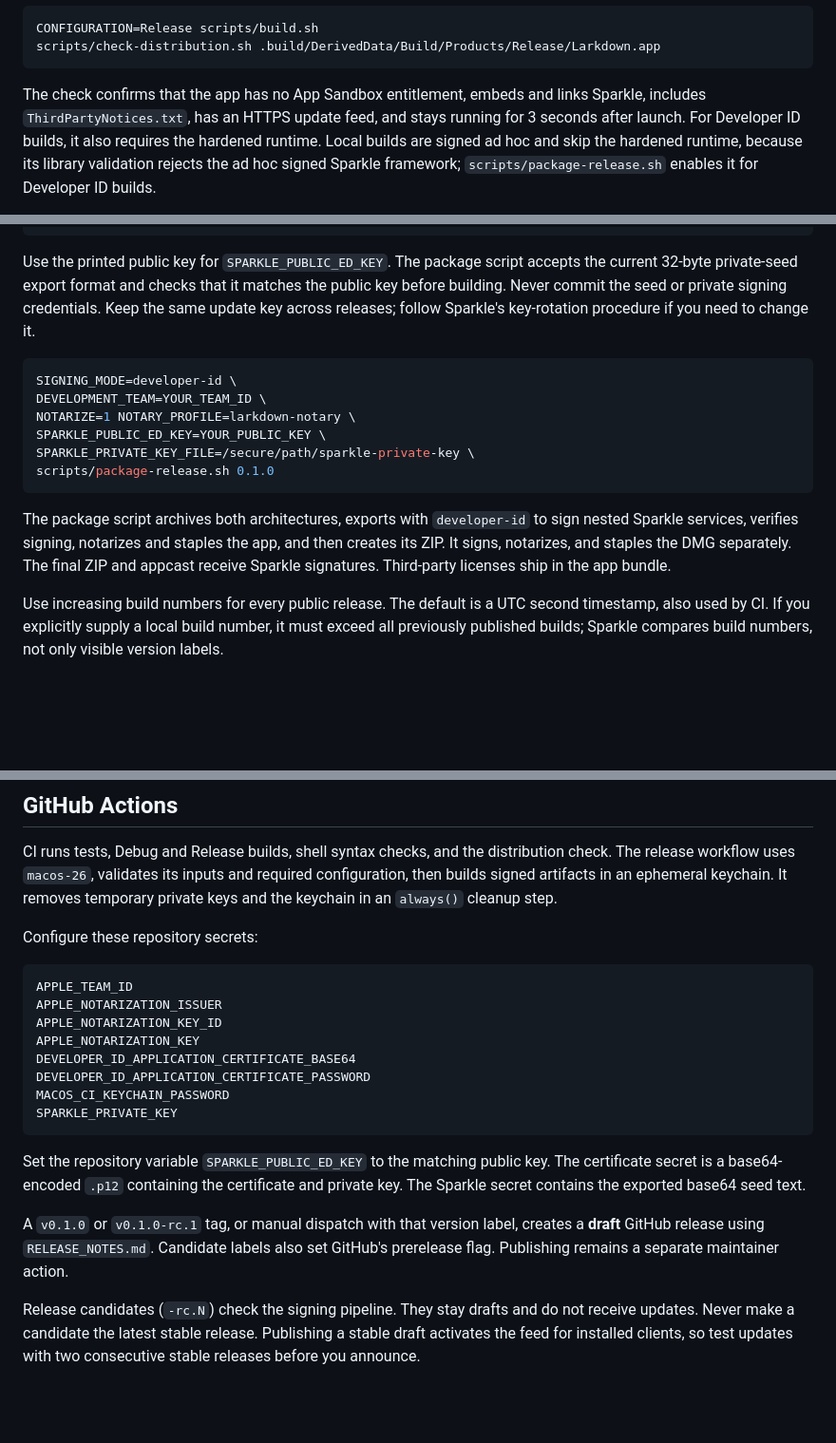
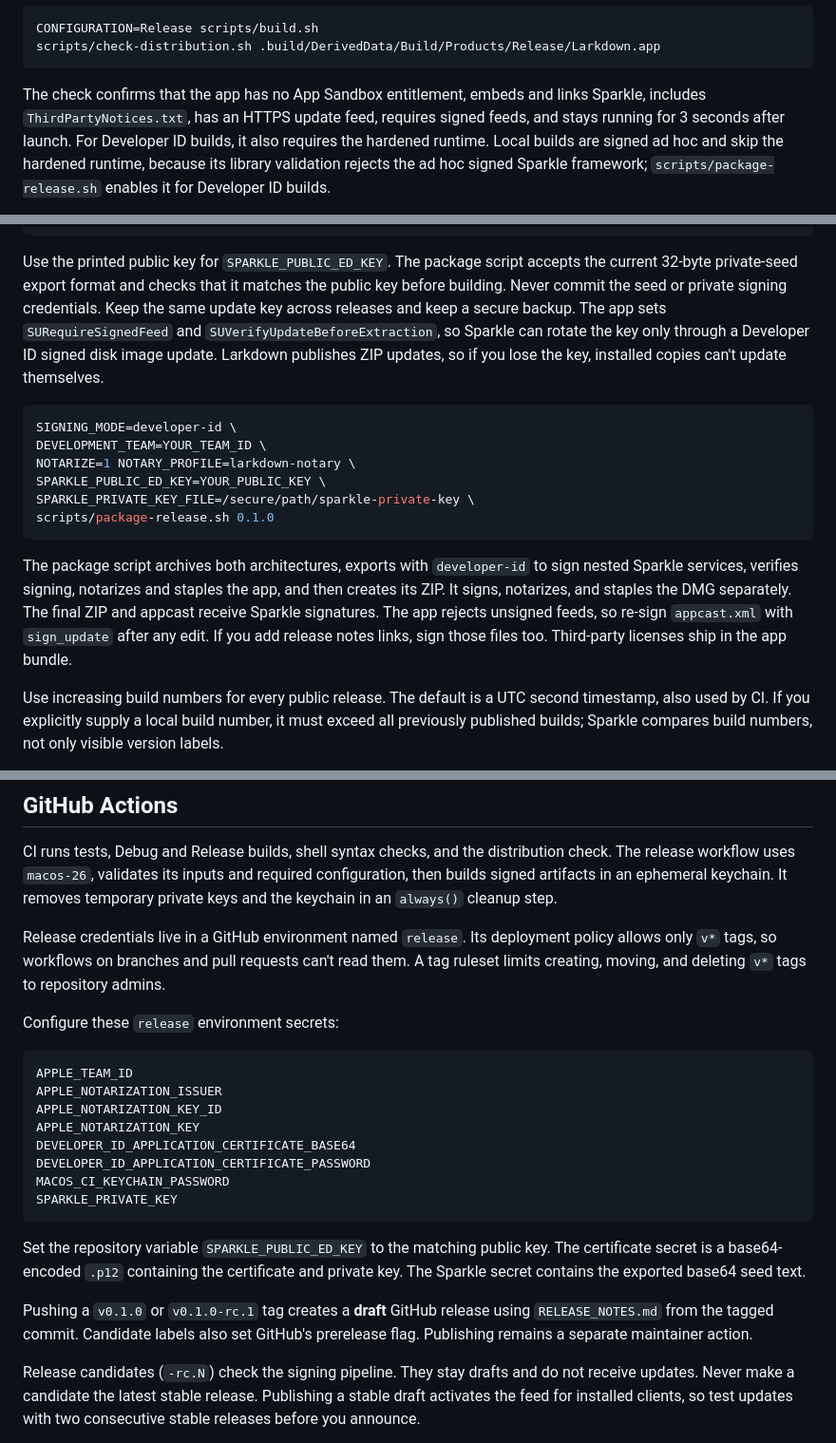
Before and after one commit to mikeokner/Larkdown, a Markdown page: DEVELOPING.md, 3 parts joined by grey strips. Shown at 95% size. Drawn GitHub-style; blank space fills up the shorter version.

````diff
--- a/DEVELOPING.md
+++ b/DEVELOPING.md
@@ -67,8 +67,8 @@ scripts/check-distribution.sh .build/DerivedData/Build/Products/Release/Larkdown
 ```
 
 The check confirms that the app has no App Sandbox entitlement, embeds and links
-Sparkle, includes `ThirdPartyNotices.txt`, has an HTTPS update feed, and stays
-running for 3 seconds after launch. For Developer ID builds, it also requires the
+Sparkle, includes `ThirdPartyNotices.txt`, has an HTTPS update feed, requires
+signed feeds, and stays running for 3 seconds after launch. For Developer ID builds, it also requires the
 hardened runtime. Local builds are signed ad hoc and skip the hardened runtime,
 because its library validation rejects the ad hoc signed Sparkle framework;
 `scripts/package-release.sh` enables it for Developer ID builds.
@@ -187,8 +187,10 @@ xcodebuild -resolvePackageDependencies -project Larkdown.xcodeproj \
 Use the printed public key for `SPARKLE_PUBLIC_ED_KEY`. The package script accepts
 the current 32-byte private-seed export format and checks that it matches the
 public key before building. Never commit the seed or private signing credentials.
-Keep the same update key across releases; follow Sparkle's key-rotation procedure
-if you need to change it.
+Keep the same update key across releases and keep a secure backup. The app sets
+`SURequireSignedFeed` and `SUVerifyUpdateBeforeExtraction`, so Sparkle can rotate
+the key only through a Developer ID signed disk image update. Larkdown publishes
+ZIP updates, so if you lose the key, installed copies can't update themselves.
 
 ```sh
 SIGNING_MODE=developer-id \
@@ -202,8 +204,10 @@ scripts/package-release.sh 0.1.0
 The package script archives both architectures, exports with `developer-id` to
 sign nested Sparkle services, verifies signing, notarizes and staples the app,
 and then creates its ZIP. It signs, notarizes, and staples the DMG separately.
-The final ZIP and appcast receive Sparkle signatures. Third-party licenses ship
-in the app bundle.
+The final ZIP and appcast receive Sparkle signatures. The app rejects unsigned
+feeds, so re-sign `appcast.xml` with `sign_update` after any edit. If you add
+release notes links, sign those files too. Third-party licenses ship in the app
+bundle.
 
 Use increasing build numbers for every public release. The default is a UTC
 second timestamp, also used by CI. If you explicitly supply a local build number,
@@ -223,7 +227,12 @@ check. The release workflow uses `macos-26`, validates its inputs and required
 configuration, then builds signed artifacts in an ephemeral keychain. It removes
 temporary private keys and the keychain in an `always()` cleanup step.
 
-Configure these repository secrets:
+Release credentials live in a GitHub environment named `release`. Its deployment
+policy allows only `v*` tags, so workflows on branches and pull requests can't
+read them. A tag ruleset limits creating, moving, and deleting `v*` tags to
+repository admins.
+
+Configure these `release` environment secrets:
 
 ```text
 APPLE_TEAM_ID
@@ -240,8 +249,8 @@ Set the repository variable `SPARKLE_PUBLIC_ED_KEY` to the matching public key.
 The certificate secret is a base64-encoded `.p12` containing the certificate and
 private key. The Sparkle secret contains the exported base64 seed text.
 
-A `v0.1.0` or `v0.1.0-rc.1` tag, or manual dispatch with that version label,
-creates a **draft** GitHub release using `RELEASE_NOTES.md`. Candidate labels also
+Pushing a `v0.1.0` or `v0.1.0-rc.1` tag creates a **draft** GitHub release using
+`RELEASE_NOTES.md` from the tagged commit. Candidate labels also
 set GitHub's prerelease flag. Publishing remains a separate maintainer action.
 
 Release candidates (`-rc.N`) check the signing pipeline. They stay drafts and do
````
Also changed, not shown: README.md (+1 -1 lines), assets/logo.png (added), assets/screenshot.png, 3 other files.
